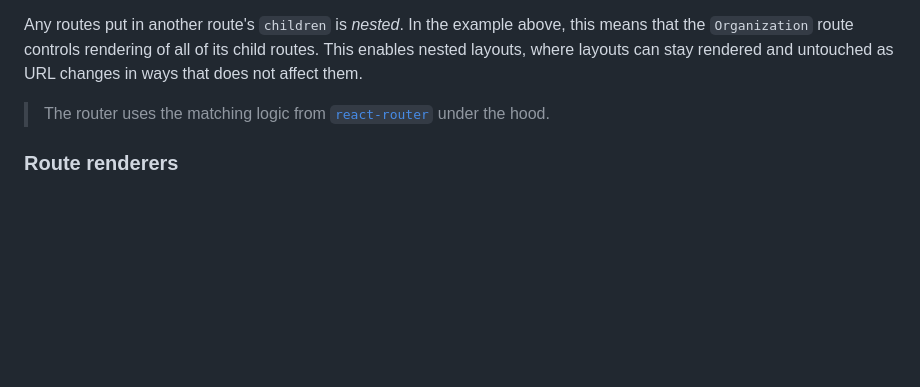
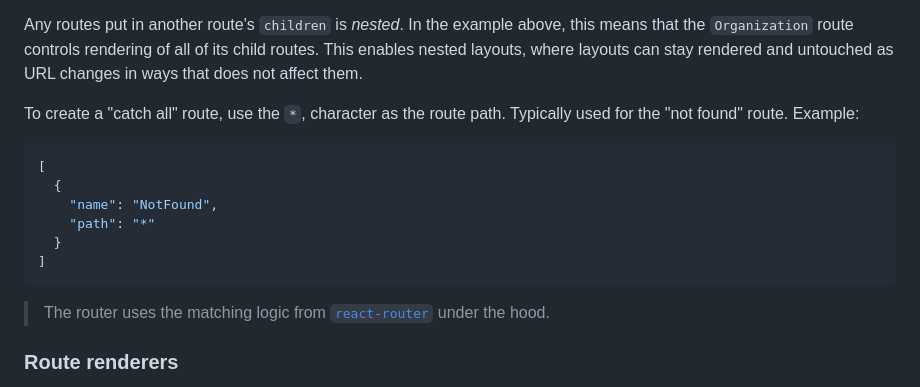
Before and after one commit to zth/rescript-relay-router, a Markdown page: packages/rescript-relay-router/README.md, the part around the change. Rendered like a GitHub page; blank space fills up the shorter version.

Commit message:
update docs about catch all routes (#175)

````diff
--- a/packages/rescript-relay-router/README.md
+++ b/packages/rescript-relay-router/README.md
@@ -147,6 +147,17 @@ Route names must:
 2. Contain only letters, digits or underscores
 
 Any routes put in another route's `children` is _nested_. In the example above, this means that the `Organization` route controls rendering of all of its child routes. This enables nested layouts, where layouts can stay rendered and untouched as URL changes in ways that does not affect them.
+
+To create a "catch all" route, use the `*`, character as the route path. Typically used for the "not found" route. Example:
+
+```json
+[
+  {
+    "name": "NotFound",
+    "path": "*"
+  }
+]
+```
 
 > The router uses the matching logic from [`react-router`](https://reactrouter.com/docs/en/v6) under the hood.
 
````
